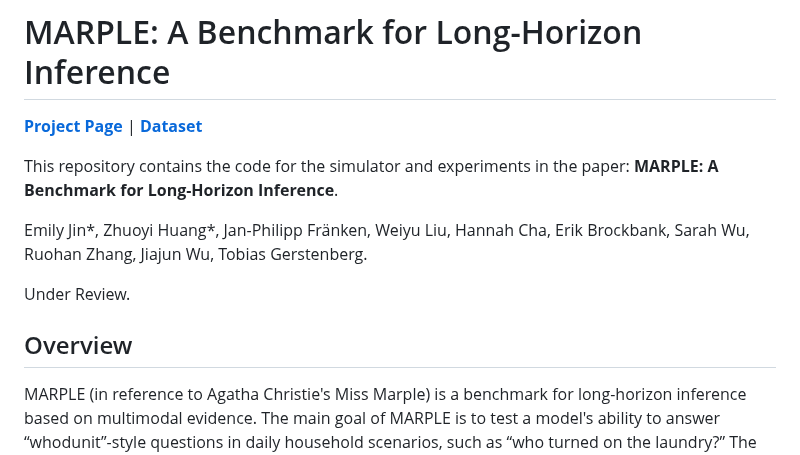
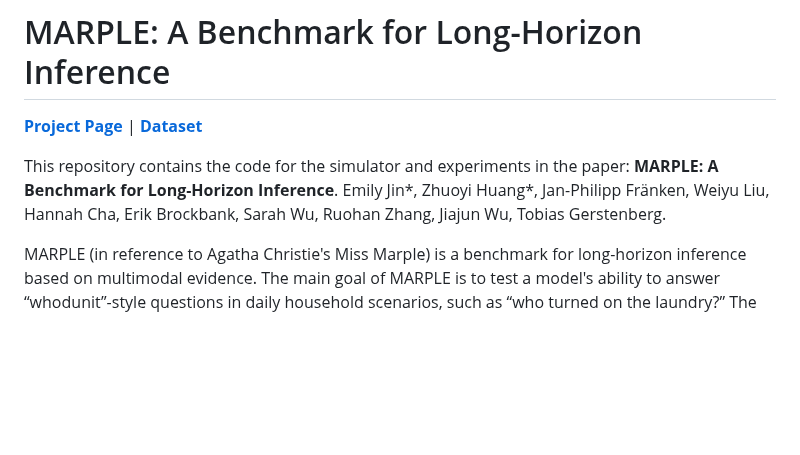
Before and after one commit to marple-benchmark/marple, a Markdown page: README.md, the part around the change. Drawn GitHub-style; blank space fills up the shorter version.

````diff
--- a/README.md
+++ b/README.md
@@ -2,10 +2,7 @@
 [**Project Page**](https://marple-benchmark.github.io/) | [**Dataset**](https://drive.google.com/drive/folders/1zXsErNVOMYjBMWzTnmZS4e4aIljWlRce?usp=sharing)
 
 This repository contains the code for the simulator and experiments in the paper: **MARPLE: A Benchmark for Long-Horizon Inference**.
-
 Emily Jin\*, Zhuoyi Huang\*, Jan-Philipp Fränken, Weiyu Liu, Hannah Cha, Erik Brockbank, Sarah Wu, Ruohan Zhang, Jiajun Wu, Tobias Gerstenberg.
-
-Under Review.
 
 <!-- ```
 @inproceedings{,
@@ -16,7 +13,6 @@ Under Review.
 }
 ``` -->
 
-## Overview
 MARPLE (in reference to Agatha Christie's Miss Marple) is a benchmark for long-horizon inference based on multimodal evidence. The main goal of MARPLE is to test a model's ability to answer “whodunit”-style questions in daily household scenarios, such as “who turned on the laundry?” The inference problem requires choosing the correct agent from two potential suspects, given knowledge about their prior behaviors and the state of the environment.
 
 <!-- **Inference Scenario Setup.** Two agents, A and B, each perform a mission, such as “do laundry” and "change clothes." To complete their mission, each agent must interact with the environment, causing changes in the world and leaving evidence of its activity. A “whodunit” question is constructed by selecting a state that is unique to one agent’s trajectory. For example, a state that is unique to agent A is “laundry is on,” so we pose the question: "Which agent turned on the laundry?" To answer “whodunit” questions, models must leverage evidence in the form of multimodal observations from each agent’s activity history.
````
